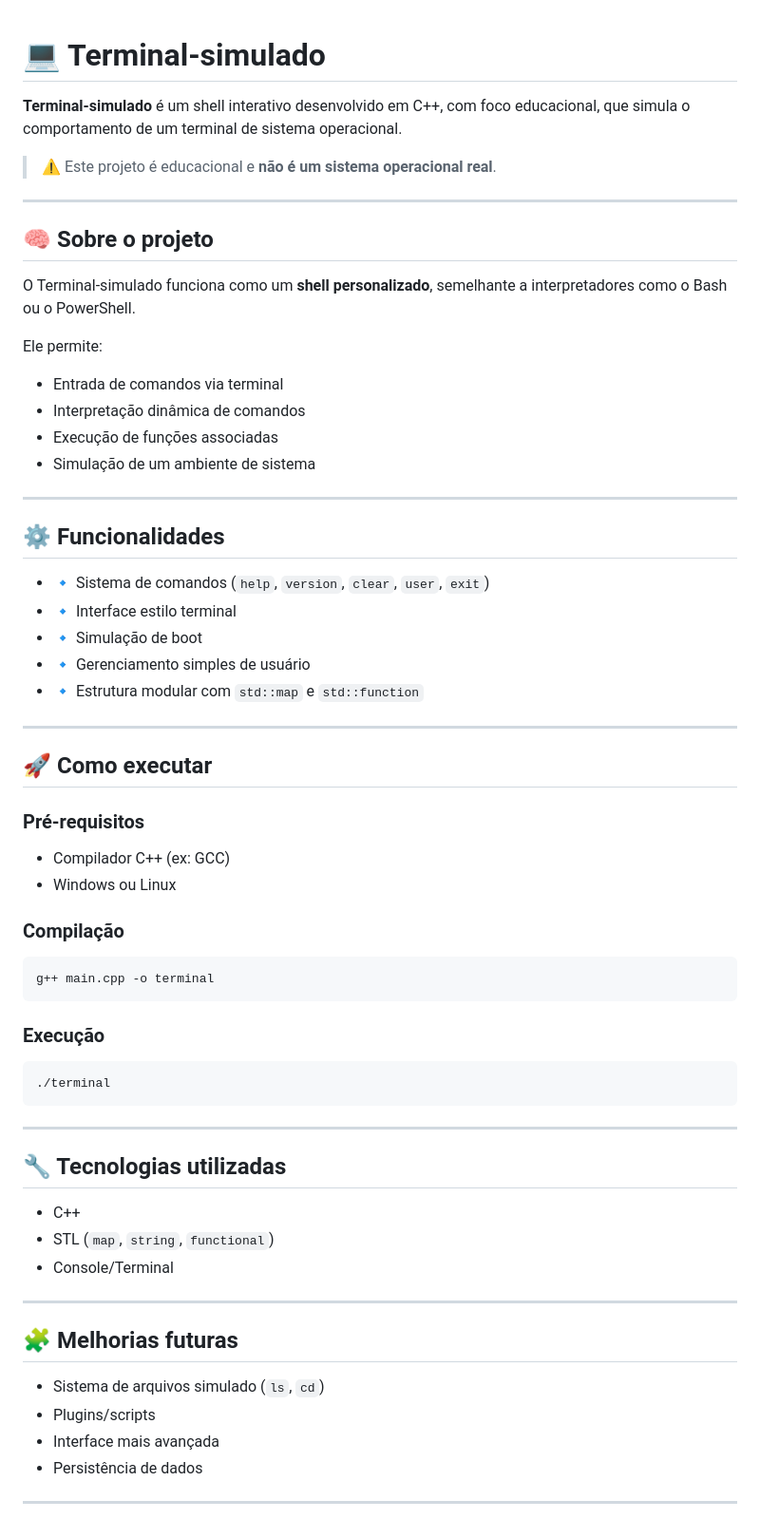
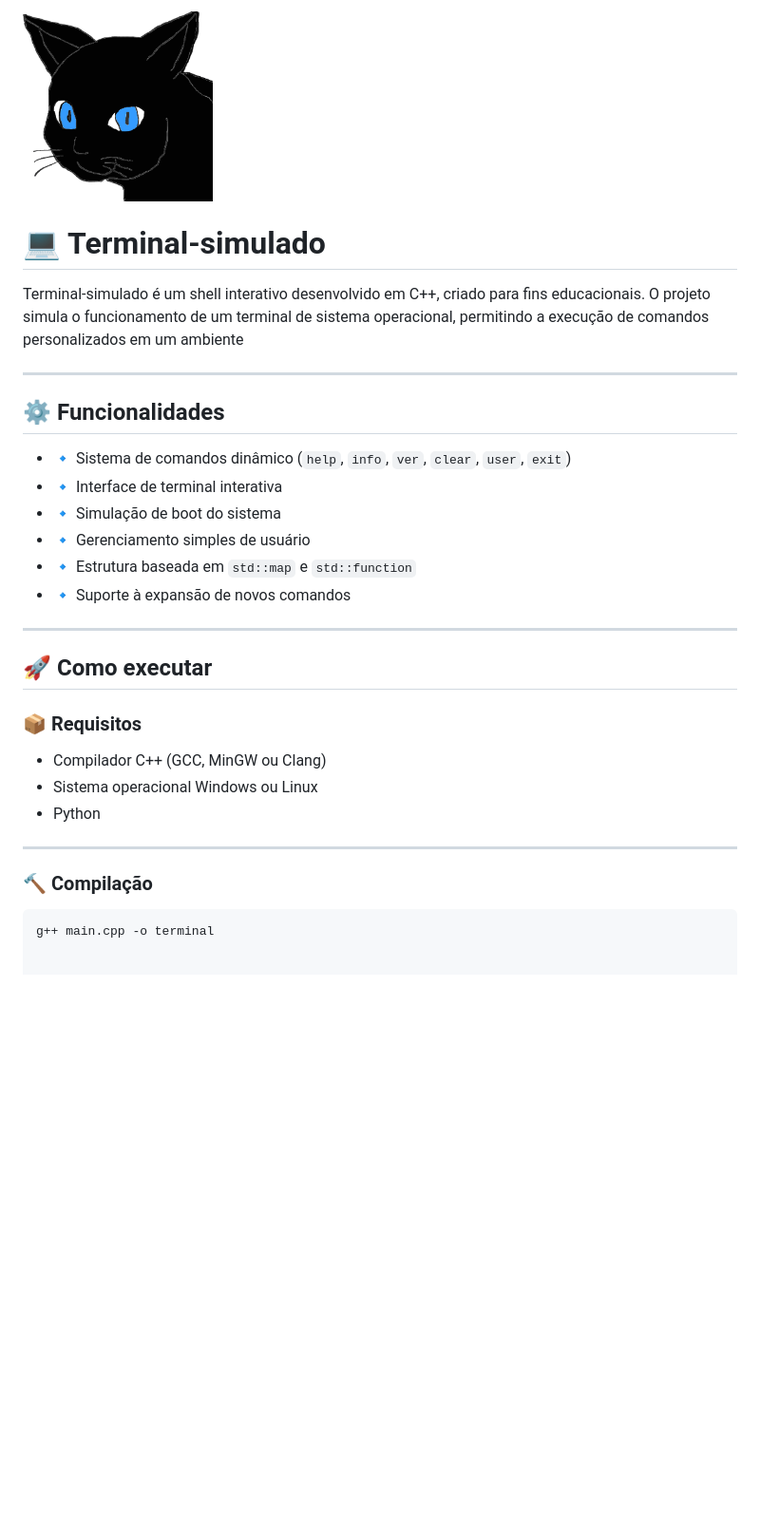
Before and after one commit to DevFrances01/Terminal-simulado, a Markdown page: README.md, the part around the change. Shown at 95% size. GitHub-like rendering; pictures changed too: lgo.png (added); blank space fills up the shorter version.

Commit message:
aty

````diff
--- a/README.md
+++ b/README.md
@@ -1,64 +1,33 @@
+
+<img src="/lgo.png" width="200"/>
+
 # 💻 Terminal-simulado
 
-**Terminal-simulado** é um shell interativo desenvolvido em C++, com foco educacional, que simula o comportamento de um terminal de sistema operacional.
-> ⚠️ Este projeto é educacional e **não é um sistema operacional real**.
----
-## 🧠 Sobre o projeto
-
-O Terminal-simulado funciona como um **shell personalizado**, semelhante a interpretadores como o Bash ou o PowerShell.
-
-Ele permite:
-
-* Entrada de comandos via terminal
-* Interpretação dinâmica de comandos
-* Execução de funções associadas
-* Simulação de um ambiente de sistema
+Terminal-simulado é um shell interativo desenvolvido em C++, criado para fins educacionais. O projeto simula o funcionamento de um terminal de sistema operacional, permitindo a execução de comandos personalizados em um ambiente
 
 ---
-
 ## ⚙️ Funcionalidades
 
-* 🔹 Sistema de comandos (`help`, `version`, `clear`, `user`, `exit`)
-* 🔹 Interface estilo terminal
-* 🔹 Simulação de boot
-* 🔹 Gerenciamento simples de usuário
-* 🔹 Estrutura modular com `std::map` e `std::function`
+- 🔹 Sistema de comandos dinâmico (`help`, `info`, `ver`, `clear`, `user`, `exit`)
+- 🔹 Interface de terminal interativa
+- 🔹 Simulação de boot do sistema
+- 🔹 Gerenciamento simples de usuário
+- 🔹 Estrutura baseada em `std::map` e `std::function`
+- 🔹 Suporte à expansão de novos comandos
 
 ---
 
 ## 🚀 Como executar
 
-### Pré-requisitos
+### 📦 Requisitos
 
-* Compilador C++ (ex: GCC)
-* Windows ou Linux
-
-### Compilação
-
-```bash id="k5h2sv"
-g++ main.cpp -o terminal
-```
-
-### Execução
-
-```bash id="csn6z1"
-./terminal
-```
----
-
-## 🔧 Tecnologias utilizadas
-
-* C++
-* STL (`map`, `string`, `functional`)
-* Console/Terminal
+- Compilador C++ (GCC, MinGW ou Clang)
+- Sistema operacional Windows ou Linux
+- Python
 
 ---
 
-## 🧩 Melhorias futuras
+### 🔨 Compilação
 
-* Sistema de arquivos simulado (`ls`, `cd`)
-* Plugins/scripts
-* Interface mais avançada
-* Persistência de dados
-
----
+```bash
+g++ main.cpp -o terminal
````
